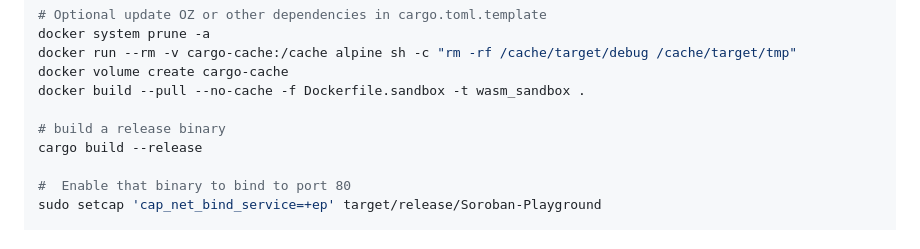
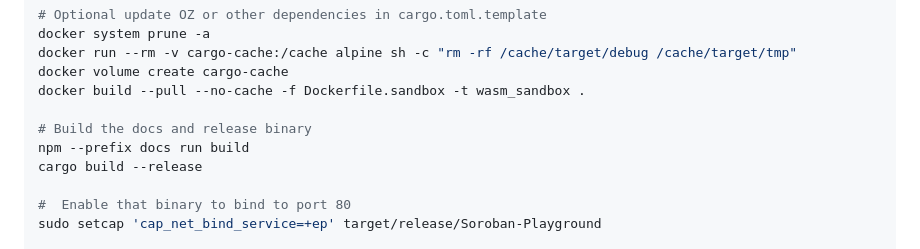
Before and after one commit to jamesbachini/Soroban-Playground, a Markdown page: README.md, the part around one of its changes. Drawn GitHub-style.

```diff
--- a/README.md
+++ b/README.md
@@ -127,7 +127,8 @@ docker run --rm -v cargo-cache:/cache alpine sh -c "rm -rf /cache/target/debug /
 docker volume create cargo-cache
 docker build --pull --no-cache -f Dockerfile.sandbox -t wasm_sandbox .
 
-# build a release binary
+# Build the docs and release binary
+npm --prefix docs run build
 cargo build --release
 
 #  Enable that binary to bind to port 80
```
Also changed, not shown: other parts of README.md (+2 -3 lines).
